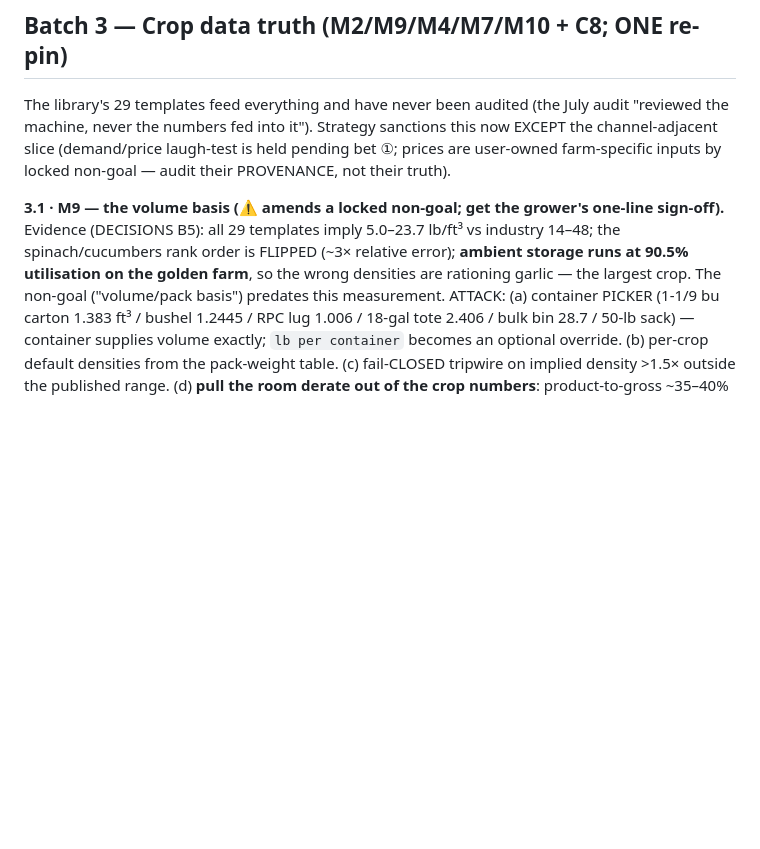
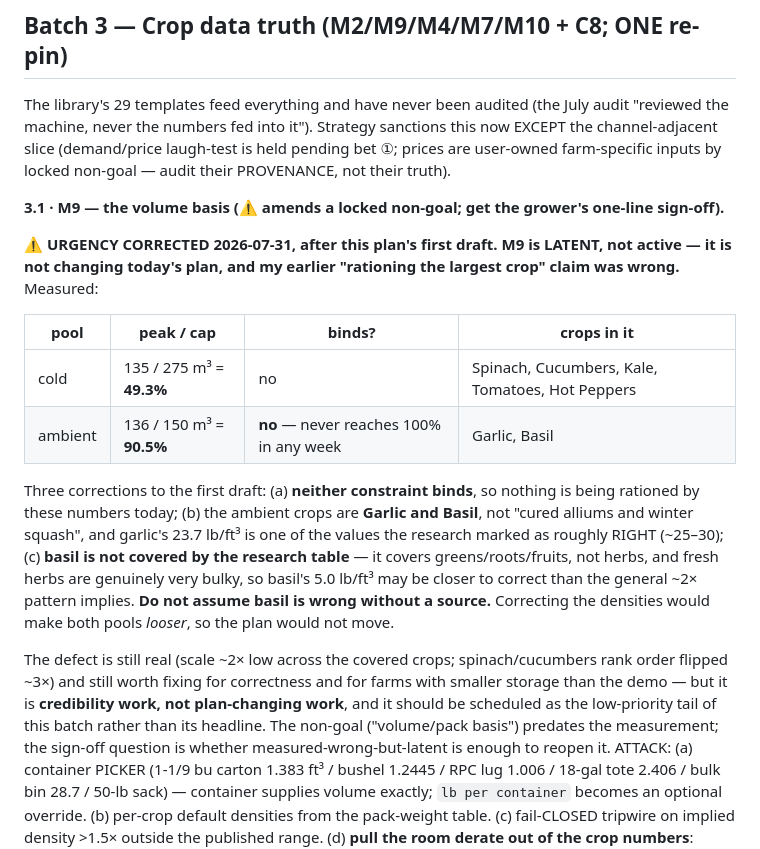
Before and after one commit to GregNica/crop-mix-optimizer, a Markdown page: PLAN.md, the part around the change. Rendered like a GitHub page; blank space fills up the shorter version.

```diff
--- a/PLAN.md
+++ b/PLAN.md
@@ -242,10 +242,29 @@ channel-adjacent slice (demand/price laugh-test is held pending bet ①; prices
 farm-specific inputs by locked non-goal — audit their PROVENANCE, not their truth).
 
 **3.1 · M9 — the volume basis (⚠️ amends a locked non-goal; get the grower's one-line sign-off).**
-Evidence (DECISIONS B5): all 29 templates imply 5.0–23.7 lb/ft³ vs industry 14–48; the
-spinach/cucumbers rank order is FLIPPED (~3× relative error); **ambient storage runs at 90.5%
-utilisation on the golden farm**, so the wrong densities are rationing garlic — the largest crop.
-The non-goal ("volume/pack basis") predates this measurement.
+
+⚠️ **URGENCY CORRECTED 2026-07-31, after this plan's first draft. M9 is LATENT, not active — it is
+not changing today's plan, and my earlier "rationing the largest crop" claim was wrong.** Measured:
+
+| pool | peak / cap | binds? | crops in it |
+|---|---|---|---|
+| cold | 135 / 275 m³ = **49.3%** | no | Spinach, Cucumbers, Kale, Tomatoes, Hot Peppers |
+| ambient | 136 / 150 m³ = **90.5%** | **no** — never reaches 100% in any week | Garlic, Basil |
+
+Three corrections to the first draft: (a) **neither constraint binds**, so nothing is being
+rationed by these numbers today; (b) the ambient crops are **Garlic and Basil**, not "cured alliums
+and winter squash", and garlic's 23.7 lb/ft³ is one of the values the research marked as roughly
+RIGHT (~25–30); (c) **basil is not covered by the research table** — it covers greens/roots/fruits,
+not herbs, and fresh herbs are genuinely very bulky, so basil's 5.0 lb/ft³ may be closer to correct
+than the general ~2× pattern implies. **Do not assume basil is wrong without a source.**
+Correcting the densities would make both pools *looser*, so the plan would not move.
+
+The defect is still real (scale ~2× low across the covered crops; spinach/cucumbers rank order
+flipped ~3×) and still worth fixing for correctness and for farms with smaller storage than the
+demo — but it is **credibility work, not plan-changing work**, and it should be scheduled as the
+low-priority tail of this batch rather than its headline. The non-goal ("volume/pack basis")
+predates the measurement; the sign-off question is whether measured-wrong-but-latent is enough to
+reopen it.
 ATTACK: (a) container PICKER (1-1/9 bu carton 1.383 ft³ / bushel 1.2445 / RPC lug 1.006 / 18-gal
 tote 2.406 / bulk bin 28.7 / 50-lb sack) — container supplies volume exactly; `lb per container`
 becomes an optional override. (b) per-crop default densities from the pack-weight table.
```
Also changed, not shown: DECISIONS.md (+19 -5 lines).
